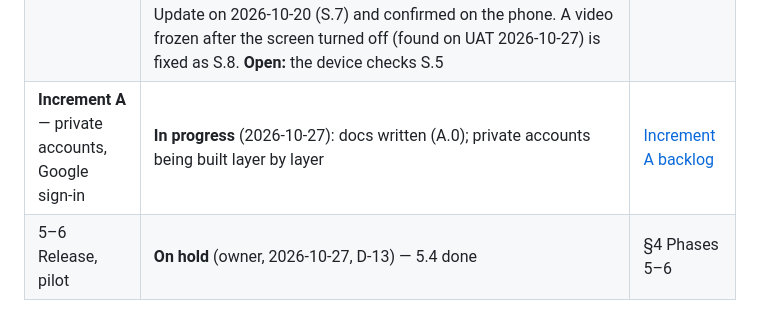
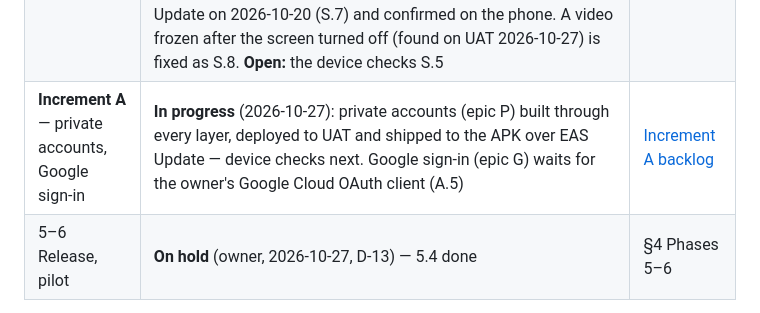
Before and after one commit to baraka-machumu/jamii-air, a Markdown page: docs/06-implementation-plan.md, the part around the change. Rendered like a GitHub page.

```diff
--- a/docs/06-implementation-plan.md
+++ b/docs/06-implementation-plan.md
@@ -51,7 +51,7 @@ Visual design (Design Brief, doc 04) is produced by the engineer with Claude Cod
 | 3 Mobile | ✅ **Done.** Built end to end and running against UAT. Designs approved; 3.1–3.12 all built. 3.1–3.11 were checked on the reference Android on the dev build (2026-10-14). On 2026-10-16 the owner installed the **`preview` APK against the UAT API** and completed the core loop on their own Android — registration with an invite code, posting, likes and notifications — which is the `preview` demo Phase 3's exit asked for. Two faults came out of that session and were fixed and shipped over EAS Update: the keyboard covering form fields, and the near-invisible Profile tab. Mobile CI is green. **✅ Done (2026-10-16)**: the commits are reviewed. Still open on the device, none of it part of the phase gate: 3.12.a (Maestro has never been run, needs `adb`), 3.12.c (accessibility at maximum font with TalkBack), 3.12.d (the Update required screen), and 3.9.f (https share links, which waits for the domain) | [Phase 3 backlog](backlog/phase-3-mobile.md#status) |
 | 4 Admin portal | ✅ **Done, bar 4.7 hosting.** 4.1–4.6 and 4.8 built: Vite + React + TS, Tailwind 4 + shadcn/ui, sign-in with mandatory 2FA, dashboard, reports queue and detail, users, invites, audit log, admins, and a Playwright run of the exit path. 4.7 (hosting) is **part done** — the portal is served on UAT with self-signed TLS; the IP allowlist and real certificates wait for Plan 5.0. Given a design pass on 2026-10-16: a grouped icon sidebar, a top bar with an account menu, one page-header shape, dark mode, and a recharts headline chart beside the twelve tiles. Sessions now idle out after 60 minutes, not 30. **Admin and Admin E2E are both green on GitHub**, so the Playwright exit path runs in CI (4.8.j). **✅ Done (2026-10-16)** bar 4.7 hosting: the commits are reviewed. Still worth doing: one session looking at the portal by hand (4.2.h, 4.3.f, 4.6.l) | [Phase 4 backlog](backlog/phase-4-admin.md#status) |
 | **R1 scope change** | **Review** (2026-10-18): video posts, multi-photo carousels, comment replies and hashtags moved into R1 by the owner on 2026-10-16 (BRS §6.1), plus the fix for a shared post not appearing. Built through every layer and committed; every suite green locally. The `preview` build with `expo-video` (2026-10-19) and the UAT deploy with ffmpeg are done; the first device run found three defects (videos would not play, slow carousel swipes, several videos at once), fixed and shipped over EAS Update on 2026-10-20 (S.7) and confirmed on the phone. A video frozen after the screen turned off (found on UAT 2026-10-27) is fixed as S.8. **Open:** the device checks S.5 | [R1 scope change backlog](backlog/r1-scope-change.md#status) |
-| **Increment A** — private accounts, Google sign-in | **In progress** (2026-10-27): docs written (A.0); private accounts being built layer by layer | [Increment A backlog](backlog/r1-accounts-privacy.md#status) |
+| **Increment A** — private accounts, Google sign-in | **In progress** (2026-10-27): private accounts (epic P) built through every layer, deployed to UAT and shipped to the APK over EAS Update — device checks next. Google sign-in (epic G) waits for the owner's Google Cloud OAuth client (A.5) | [Increment A backlog](backlog/r1-accounts-privacy.md#status) |
 | 5–6 Release, pilot | **On hold** (owner, 2026-10-27, D-13) — 5.4 done | §4 Phases 5–6 |
 
 - **Database:** 11 migrations and 94 functions. The drift check passes, and the 123 procedure tests pass, including the authorization matrix and the SR-01/03/04 security checks. Every measured P95 is under 50 ms at 10k users / 1M posts (task 1.13).
```
Also changed, not shown: deploy/uat/README.md (+9 -1 lines), docs/backlog/r1-accounts-privacy.md (+1 -1 lines).
